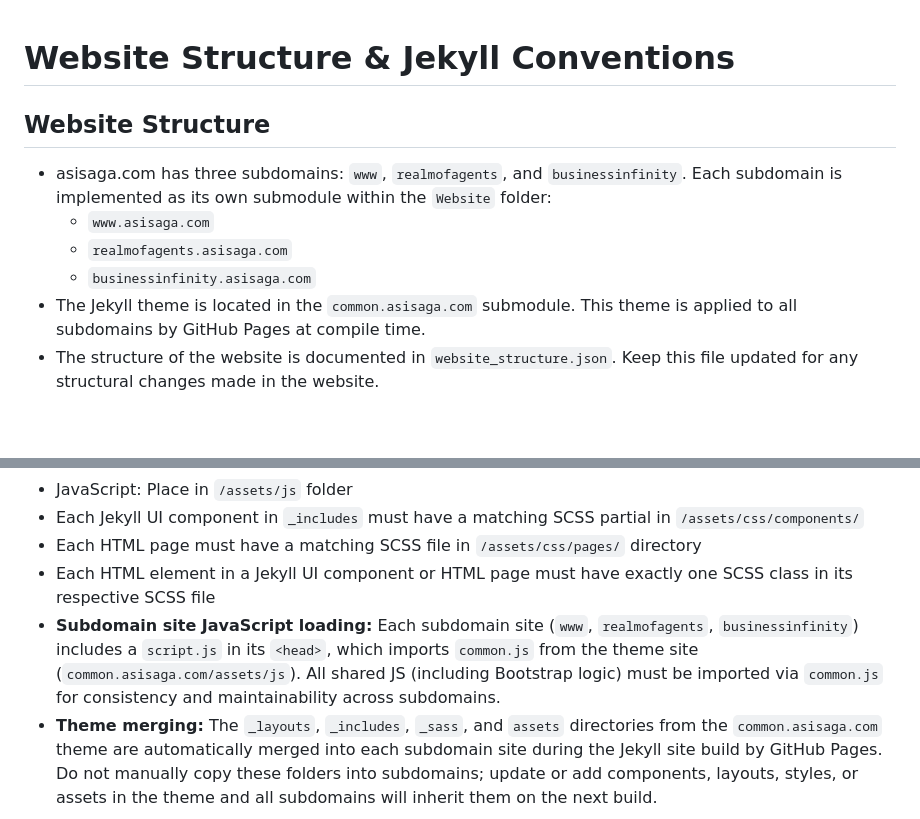
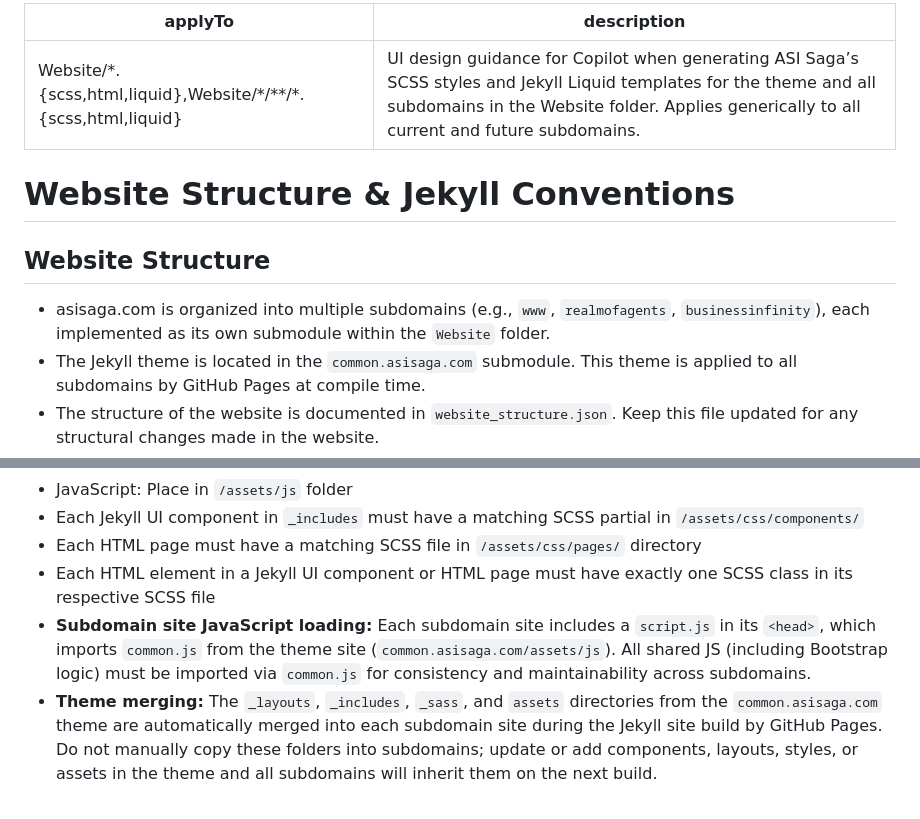
Before and after one commit to ASISaga/ASISaga, a Markdown page: .github/website.instructions.md, 2 parts joined by grey strips. Rendered like a GitHub page; blank space fills up the shorter version.

Commit message:
copilot instructions

```diff
--- a/.github/website.instructions.md
+++ b/.github/website.instructions.md
@@ -1,10 +1,12 @@
+---
+applyTo: "Website/*.{scss,html,liquid},Website/*/**/*.{scss,html,liquid}"
+description: "UI design guidance for Copilot when generating ASI Saga’s SCSS styles and Jekyll Liquid templates for the theme and all subdomains in the Website folder. Applies generically to all current and future subdomains."
+---
+
 # Website Structure & Jekyll Conventions
 
 ## Website Structure
-- asisaga.com has three subdomains: `www`, `realmofagents`, and `businessinfinity`. Each subdomain is implemented as its own submodule within the `Website` folder:
-  - `www.asisaga.com`
-  - `realmofagents.asisaga.com`
-  - `businessinfinity.asisaga.com`
+- asisaga.com is organized into multiple subdomains (e.g., `www`, `realmofagents`, `businessinfinity`), each implemented as its own submodule within the `Website` folder.
 - The Jekyll theme is located in the `common.asisaga.com` submodule. This theme is applied to all subdomains by GitHub Pages at compile time.
 - The structure of the website is documented in `website_structure.json`. Keep this file updated for any structural changes made in the website.
 
@@ -19,7 +21,7 @@
 - Each Jekyll UI component in `_includes` must have a matching SCSS partial in `/assets/css/components/`
 - Each HTML page must have a matching SCSS file in `/assets/css/pages/` directory
 - Each HTML element in a Jekyll UI component or HTML page must have exactly one SCSS class in its respective SCSS file
-- **Subdomain site JavaScript loading:** Each subdomain site (`www`, `realmofagents`, `businessinfinity`) includes a `script.js` in its `<head>`, which imports `common.js` from the theme site (`common.asisaga.com/assets/js`). All shared JS (including Bootstrap logic) must be imported via `common.js` for consistency and maintainability across subdomains.
+- **Subdomain site JavaScript loading:** Each subdomain site includes a `script.js` in its `<head>`, which imports `common.js` from the theme site (`common.asisaga.com/assets/js`). All shared JS (including Bootstrap logic) must be imported via `common.js` for consistency and maintainability across subdomains.
 - **Theme merging:** The `_layouts`, `_includes`, `_sass`, and `assets` directories from the `common.asisaga.com` theme are automatically merged into each subdomain site during the Jekyll site build by GitHub Pages. Do not manually copy these folders into subdomains; update or add components, layouts, styles, or assets in the theme and all subdomains will inherit them on the next build.
 
 # SCSS Structure & Components
```
Also changed, not shown: .github/english-as-code.instructions.md (added, +39 -0 lines), .github/ux.instructions.md (added, +52 -0 lines).
